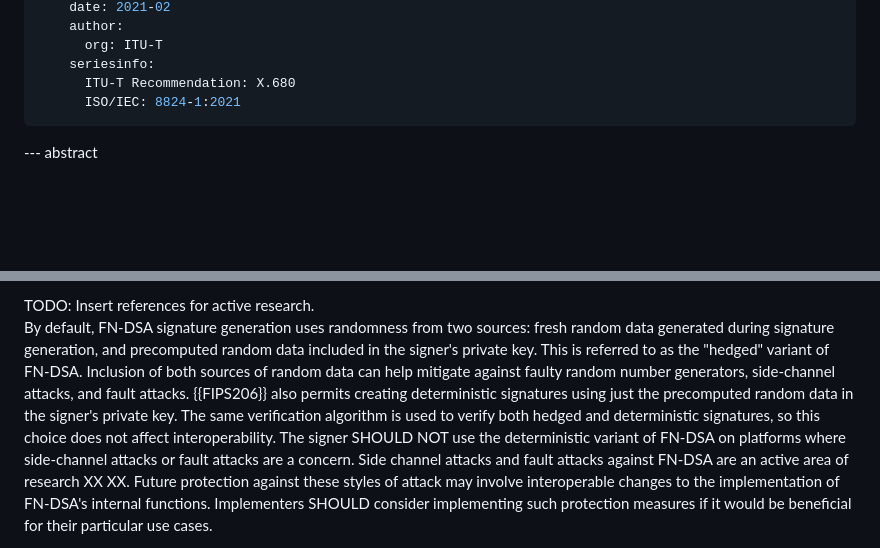
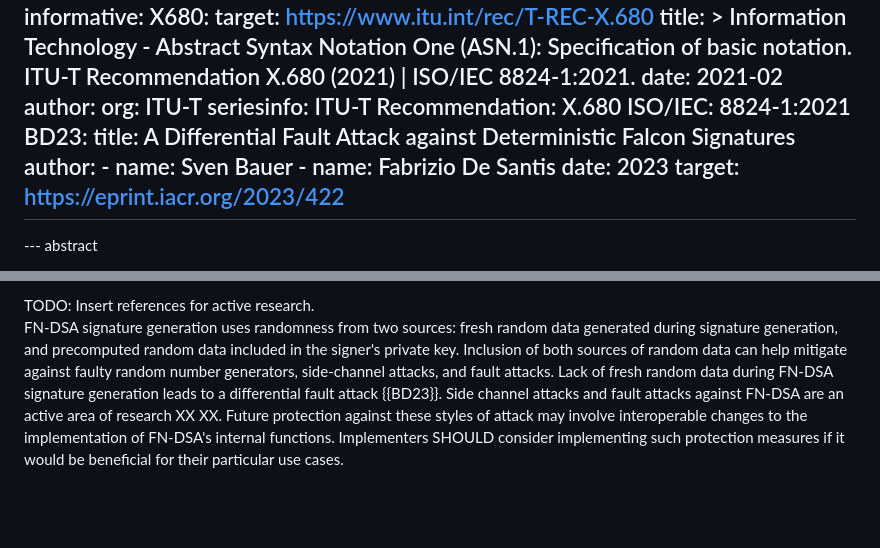
Before and after one commit to seanturner/cms-fn-dsa, a Markdown page: draft-turner-lamps-cms-fn-dsa.md, 2 parts joined by grey strips. GitHub-like rendering; blank space fills up the shorter version.

Commit message:
FN-DSA doesn't have a deterministic variant
Closes #3

```diff
--- a/draft-turner-lamps-cms-fn-dsa.md
+++ b/draft-turner-lamps-cms-fn-dsa.md
@@ -74,6 +74,13 @@ informative:
     seriesinfo:
       ITU-T Recommendation: X.680
       ISO/IEC: 8824-1:2021
+  BD23:
+    title: A Differential Fault Attack against Deterministic Falcon Signatures
+    author:
+      - name: Sven Bauer
+      - name: Fabrizio De Santis
+    date: 2023
+    target: https://eprint.iacr.org/2023/422
 ---
 
 --- abstract
@@ -359,18 +366,13 @@ some additional information.
   TODO: Insert references for active research.
 </aside>
 
-By default, FN-DSA signature generation uses randomness from two
+FN-DSA signature generation uses randomness from two
 sources: fresh random data generated during signature generation, and
-precomputed random data included in the signer's private key. This is
-referred to as the "hedged" variant of FN-DSA. Inclusion of both
+precomputed random data included in the signer's private key. Inclusion of both
 sources of random data can help mitigate against faulty random number
-generators, side-channel attacks, and fault attacks. {{FIPS206}} also
-permits creating deterministic signatures using just the precomputed
-random data in the signer's private key. The same verification
-algorithm is used to verify both hedged and deterministic signatures, so
-this choice does not affect interoperability. The signer SHOULD NOT use
-the deterministic variant of FN-DSA on platforms where side-channel
-attacks or fault attacks are a concern. Side channel attacks and fault
+generators, side-channel attacks, and fault attacks. Lack of fresh random
+data during FN-DSA signature generation leads to a differential fault
+attack {{BD23}}. Side channel attacks and fault
 attacks against FN-DSA are an active area of research XX XX.
 Future protection against these styles of attack may involve
 interoperable changes to the implementation of FN-DSA's internal
```
